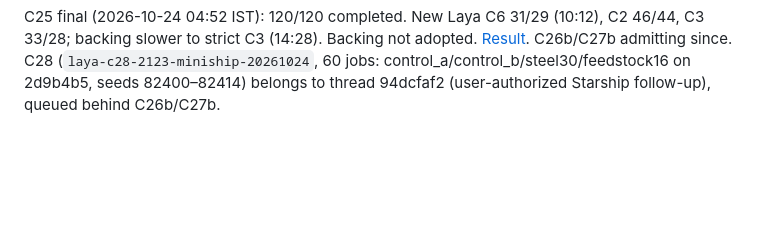
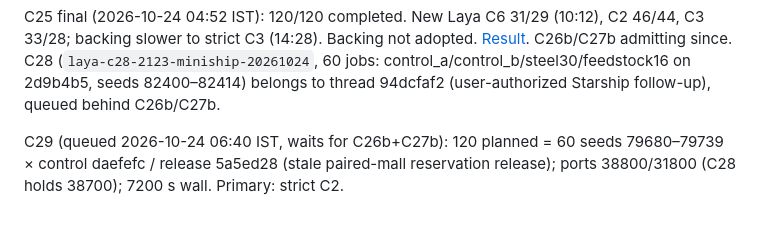
Before and after one commit to djsmanchanda/Factorio_Cursor_RL_Agent, a Markdown page: docs/rl/Laya_Cohort_Ledger_2026-10-21.md, the part around the change. GitHub-like rendering; blank space fills up the shorter version.

```diff
--- a/docs/rl/Laya_Cohort_Ledger_2026-10-21.md
+++ b/docs/rl/Laya_Cohort_Ledger_2026-10-21.md
@@ -112,3 +112,5 @@ C24 final (2026-10-23 23:28 IST): 120/120 completed. C2 42/41 (12:13), new Laya
 C26/C27 (2026-10-23): cancelled before any start, 60 cancelled_queued each, superseded by C26b/C27b (2026-10-24 00:50 IST; same design and seeds, 7,200 s wall, ports 38500/38600). Results pending.
 
 C25 final (2026-10-24 04:52 IST): 120/120 completed. New Laya C6 31/29 (10:12), C2 46/44, C3 33/28; backing slower to strict C3 (14:28). Backing not adopted. [Result](Laya_C25_Result_2026-10-24.md). C26b/C27b admitting since. C28 (`laya-c28-2123-miniship-20261024`, 60 jobs: control_a/control_b/steel30/feedstock16 on 2d9b4b5, seeds 82400–82414) belongs to thread 94dcfaf2 (user-authorized Starship follow-up), queued behind C26b/C27b.
+
+C29 (queued 2026-10-24 06:40 IST, waits for C26b+C27b): 120 planned = 60 seeds 79680–79739 × control daefefc / release 5a5ed28 (stale paired-mall reservation release); ports 38800/31800 (C28 holds 38700); 7200 s wall. Primary: strict C2.
```
Also changed, not shown: CURRENT_STATUS.md (+2 -0 lines), docs/rl/Laya_Current_Handoff.md (+4 -0 lines).
